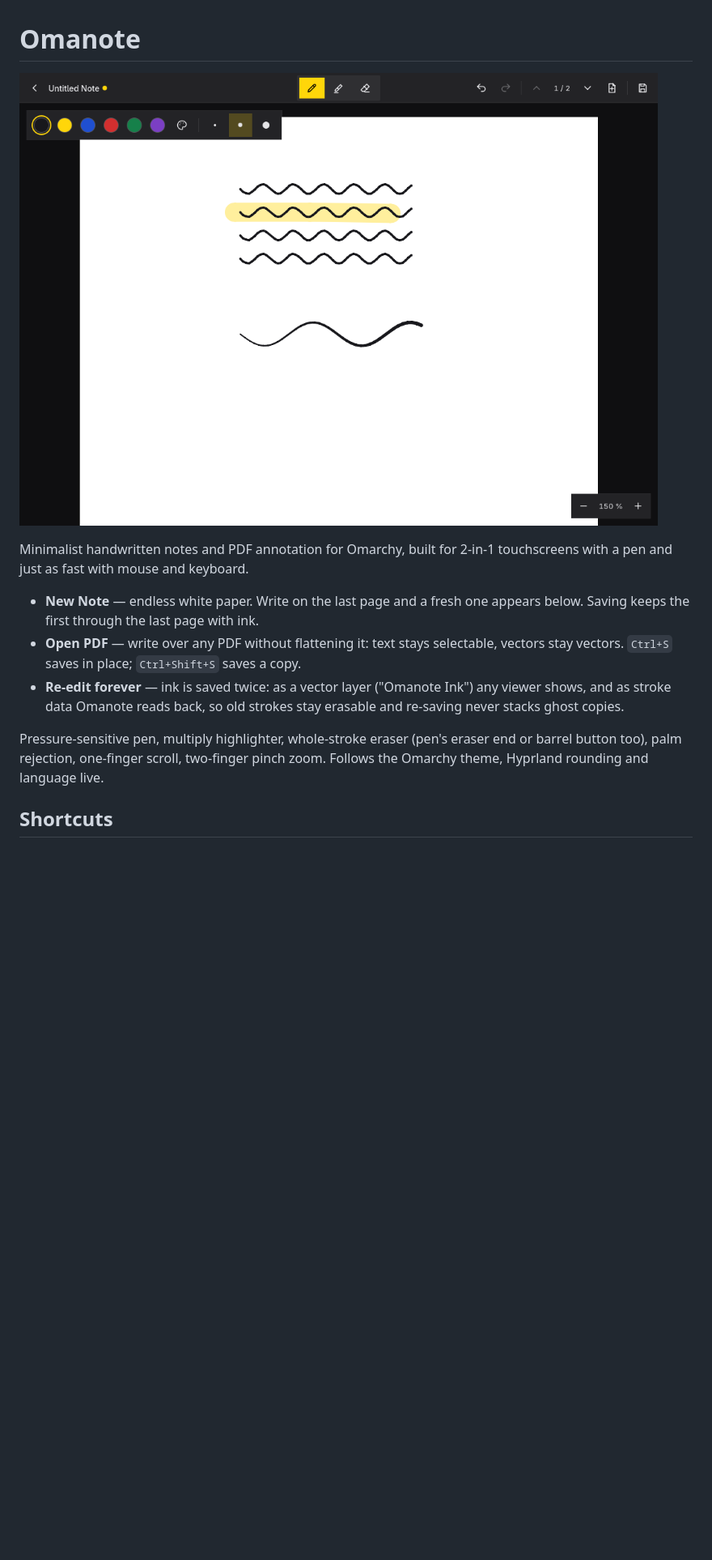
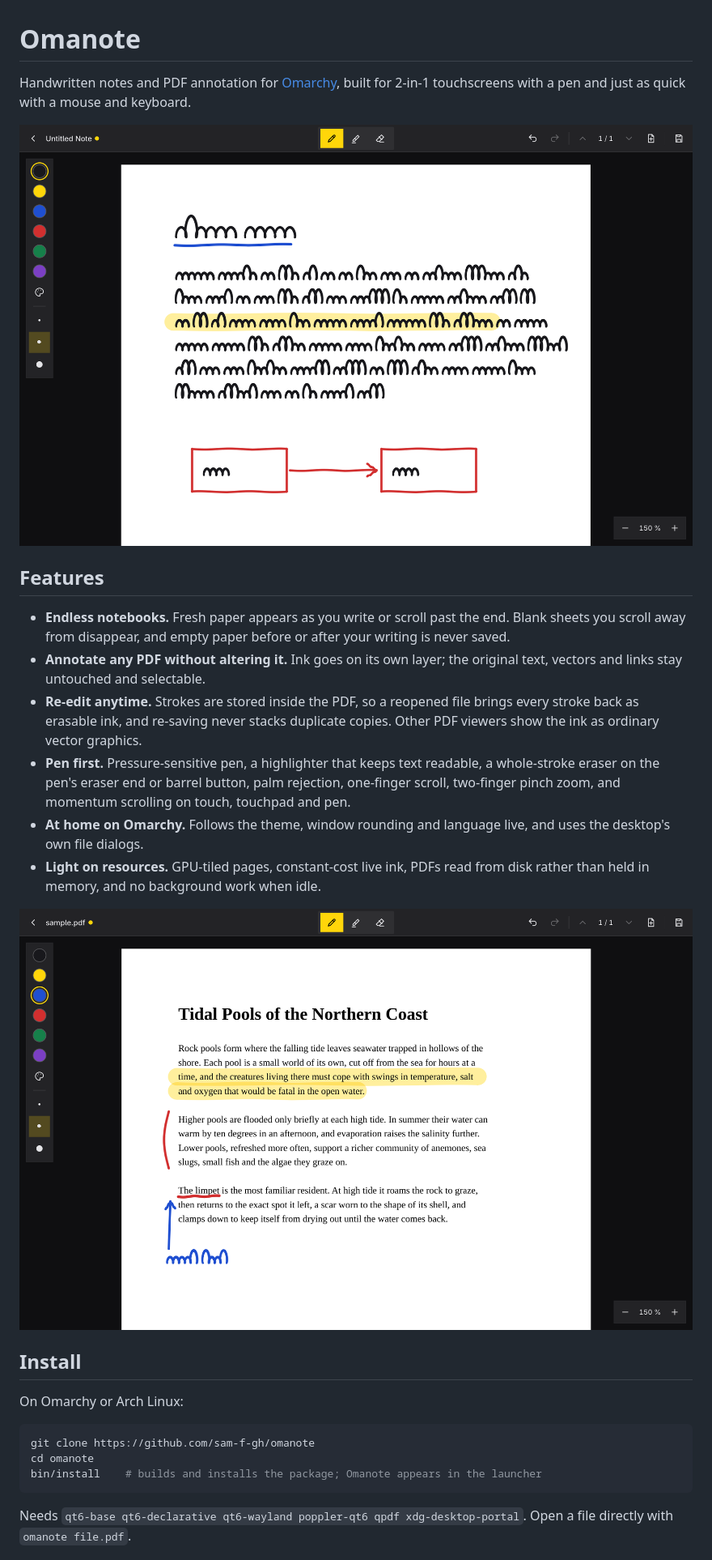
Before and after one commit to sam-f-gh/omanote, a Markdown page: README.md, the part around one of its changes. Shown at 81% size. GitHub-like rendering; pictures changed too: docs/notes.png (added), docs/pdf.png (added), docs/screenshot.png (deleted); blank space fills up the shorter version.

Commit message:
Refresh README and screenshots; drop the unused qt6-svg dependency
Co-Authored-By: Claude Opus 5.5 <noreply@anthropic.com>

````diff
--- a/README.md
+++ b/README.md
@@ -1,22 +1,41 @@
 # Omanote
 
-![Omanote](docs/screenshot.png)
+Handwritten notes and PDF annotation for [Omarchy](https://omarchy.org), built for
+2-in-1 touchscreens with a pen and just as quick with a mouse and keyboard.
 
-Minimalist handwritten notes and PDF annotation for Omarchy, built for 2-in-1
-touchscreens with a pen and just as fast with mouse and keyboard.
+![Writing a note in Omanote](docs/notes.png)
 
-- **New Note** — endless white paper. Write on the last page and a fresh one
-  appears below. Saving keeps the first through the last page with ink.
-- **Open PDF** — write over any PDF without flattening it: text stays
-  selectable, vectors stay vectors. `Ctrl+S` saves in place; `Ctrl+Shift+S`
-  saves a copy.
-- **Re-edit forever** — ink is saved twice: as a vector layer ("Omanote Ink")
-  any viewer shows, and as stroke data Omanote reads back, so old strokes stay
-  erasable and re-saving never stacks ghost copies.
+## Features
 
-Pressure-sensitive pen, multiply highlighter, whole-stroke eraser (pen's
-eraser end or barrel button too), palm rejection, one-finger scroll,
-two-finger pinch zoom. Follows the Omarchy theme, Hyprland rounding and
-language live.
+- **Endless notebooks.** Fresh paper appears as you write or scroll past the
+  end. Blank sheets you scroll away from disappear, and empty paper before or
+  after your writing is never saved.
+- **Annotate any PDF without altering it.** Ink goes on its own layer; the
+  original text, vectors and links stay untouched and selectable.
+- **Re-edit anytime.** Strokes are stored inside the PDF, so a reopened file
+  brings every stroke back as erasable ink, and re-saving never stacks
+  duplicate copies. Other PDF viewers show the ink as ordinary vector graphics.
+- **Pen first.** Pressure-sensitive pen, a highlighter that keeps text
+  readable, a whole-stroke eraser on the pen's eraser end or barrel button,
+  palm rejection, one-finger scroll, two-finger pinch zoom, and momentum
+  scrolling on touch, touchpad and pen.
+- **At home on Omarchy.** Follows the theme, window rounding and language
+  live, and uses the desktop's own file dialogs.
+- **Light on resources.** GPU-tiled pages, constant-cost live ink, PDFs read
+  from disk rather than held in memory, and no background work when idle.
 
-## Shortcuts
+![Annotating a PDF](docs/pdf.png)
+
+## Install
+
+On Omarchy or Arch Linux:
+
+```sh
+git clone https://github.com/sam-f-gh/omanote
+cd omanote
+bin/install    # builds and installs the package; Omanote appears in the launcher
+```
+
+Needs `qt6-base qt6-declarative qt6-wayland poppler-qt6 qpdf xdg-desktop-portal`.
+Open a file directly with `omanote file.pdf`.
+
````
Also changed, not shown: other parts of README.md (+28 -58 lines), 1 other file.
